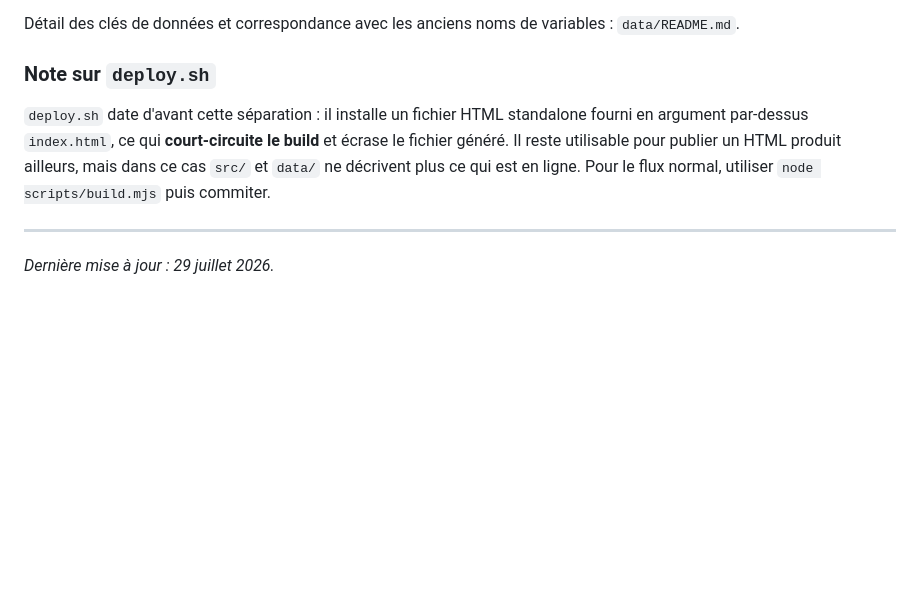
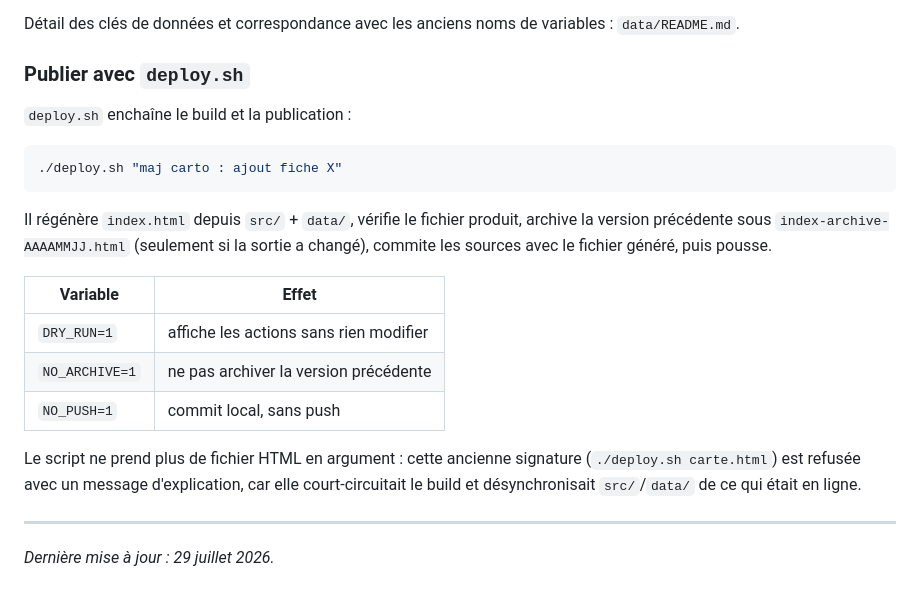
Before and after one commit to ramzandoukaiev-code/Kadyrov-CD-Map, a Markdown page: README.md, the part around the change. GitHub-like rendering; blank space fills up the shorter version.

Commit message:
README : mettre à jour la note deploy.sh
La section affirmait que deploy.sh court-circuite le build ; ce n'est
plus le cas depuis le commit précédent. Documente le nouvel usage
(./deploy.sh "message"), les variables DRY_RUN / NO_ARCHIVE / NO_PUSH,
et le refus de l'ancienne signature à base de fichier HTML.

Co-Authored-By: Claude Opus 5 <noreply@anthropic.com>
Claude-Session: https://claude.ai/code/session_01RWjj9hKyDeQHHiFxzw8z93

````diff
--- a/README.md
+++ b/README.md
@@ -59,9 +59,23 @@ Le build injecte les données sous `window.__KADYROV_STATIC` dans le template, p
 
 Détail des clés de données et correspondance avec les anciens noms de variables : `data/README.md`.
 
-### Note sur `deploy.sh`
+### Publier avec `deploy.sh`
 
-`deploy.sh` date d'avant cette séparation : il installe un fichier HTML standalone fourni en argument par-dessus `index.html`, ce qui **court-circuite le build** et écrase le fichier généré. Il reste utilisable pour publier un HTML produit ailleurs, mais dans ce cas `src/` et `data/` ne décrivent plus ce qui est en ligne. Pour le flux normal, utiliser `node scripts/build.mjs` puis commiter.
+`deploy.sh` enchaîne le build et la publication :
+
+```bash
+./deploy.sh "maj carto : ajout fiche X"
+```
+
+Il régénère `index.html` depuis `src/` + `data/`, vérifie le fichier produit, archive la version précédente sous `index-archive-AAAAMMJJ.html` (seulement si la sortie a changé), commite les sources avec le fichier généré, puis pousse.
+
+| Variable | Effet |
+|----------|-------|
+| `DRY_RUN=1` | affiche les actions sans rien modifier |
+| `NO_ARCHIVE=1` | ne pas archiver la version précédente |
+| `NO_PUSH=1` | commit local, sans push |
+
+Le script ne prend plus de fichier HTML en argument : cette ancienne signature (`./deploy.sh carte.html`) est refusée avec un message d'explication, car elle court-circuitait le build et désynchronisait `src/`/`data/` de ce qui était en ligne.
 
 ---
 *Dernière mise à jour : 29 juillet 2026.*
````
